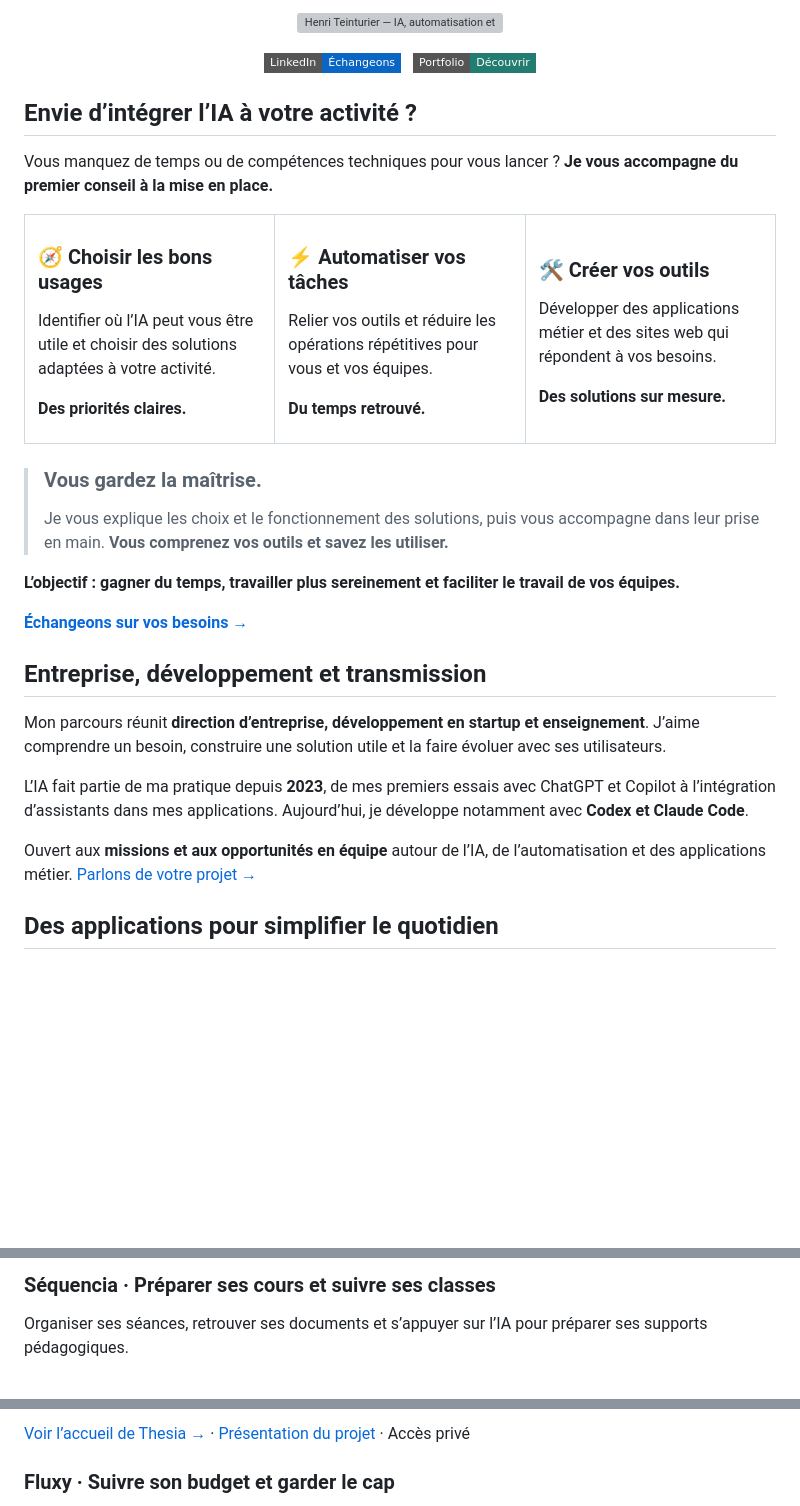
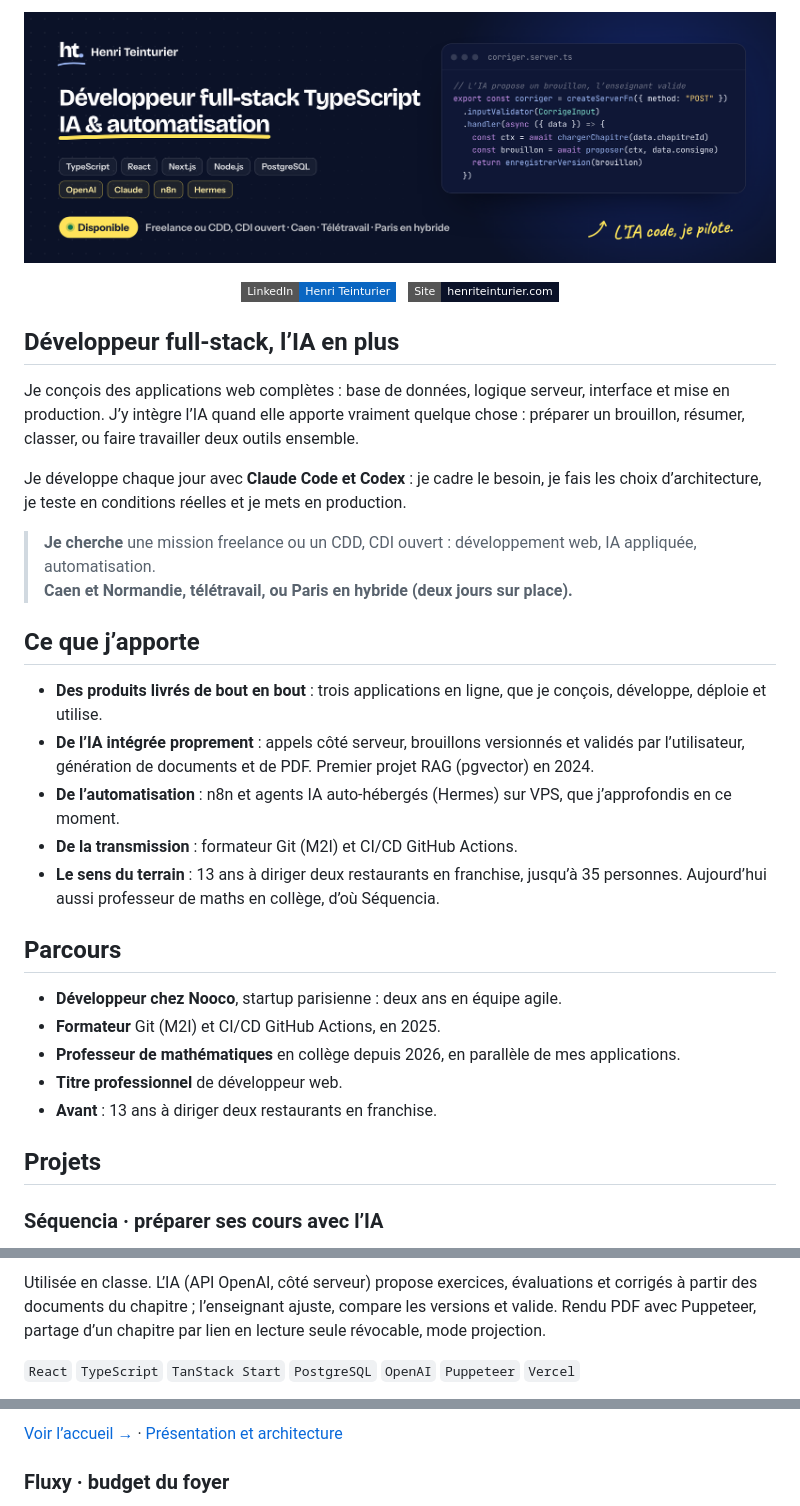
Before and after one commit to HenriTeinturier/HenriTeinturier, a Markdown page: README.md, 3 parts joined by grey strips. Rendered like a GitHub page; pictures changed too: assets/profile/banner-recruteurs-v1.png (added); badges without logos; blank space fills up the shorter version; grey boxes are pictures that could not be loaded.

Commit message:
Rewrite the profile for recruiters
- New banner in the henriteinturier.com style: full-stack TypeScript,
  AI and automation, web stack and AI tools on two rows, availability.
- README aimed at recruiters: what I bring to a team, career summary,
  projects with their stack, links to the presentation repositories.
- GitHub statistics kept as they were.

```diff
--- a/README.md
+++ b/README.md
@@ -1,52 +1,41 @@
 <p align="center">
-  <img src="assets/profile/banner-ia-cerveau-baskets-v3.png" alt="Henri Teinturier — IA, automatisation et applications métier. L’IA, les pieds sur terre. Un cerveau stylisé en baskets." width="100%" />
+  <img src="assets/profile/banner-recruteurs-v1.png" alt="Henri Teinturier, développeur full-stack TypeScript, IA et automatisation. Disponible en freelance ou CDD, CDI ouvert : Caen, télétravail ou Paris en hybride." width="100%" />
 </p>
 
 <p align="center">
-  <a href="https://www.linkedin.com/in/henri-teinturier/"><img src="https://img.shields.io/badge/LinkedIn-%C3%89changeons-0A66C2?style=flat-square" alt="Échangeons sur LinkedIn" /></a>
+  <a href="https://www.linkedin.com/in/henri-teinturier/"><img src="https://img.shields.io/badge/LinkedIn-Henri_Teinturier-0A66C2?style=flat-square&logo=linkedin&logoColor=white" alt="Profil LinkedIn d’Henri Teinturier" /></a>
   &nbsp;
-  <a href="https://www.henriteinturier.com"><img src="https://img.shields.io/badge/Portfolio-D%C3%A9couvrir-227C70?style=flat-square" alt="Découvrir mon portfolio" /></a>
+  <a href="https://www.henriteinturier.com"><img src="https://img.shields.io/badge/Site-henriteinturier.com-0B1228?style=flat-square" alt="Site d’Henri Teinturier" /></a>
 </p>
 
-## Envie d’intégrer l’IA à votre activité ?
+## Développeur full-stack, l’IA en plus
 
-Vous manquez de temps ou de compétences techniques pour vous lancer ? **Je vous accompagne du premier conseil à la mise en place.**
+Je conçois des applications web complètes : base de données, logique serveur, interface et mise en production. J’y intègre l’IA quand elle apporte vraiment quelque chose : préparer un brouillon, résumer, classer, ou faire travailler deux outils ensemble.
 
-<table>
-  <tr>
-    <td width="33%" valign="top">
-      <h3>🧭 Choisir les bons usages</h3>
-      <p>Identifier où l’IA peut vous être utile et choisir des solutions adaptées à votre activité.</p>
-      <p><strong>Des priorités claires.</strong></p>
-    </td>
-    <td width="33%" valign="top">
-      <h3>⚡ Automatiser vos tâches</h3>
-      <p>Relier vos outils et réduire les opérations répétitives pour vous et vos équipes.</p>
-      <p><strong>Du temps retrouvé.</strong></p>
-    </td>
-    <td width="33%" valign="top">
-      <h3>🛠️ Créer vos outils</h3>
-      <p>Développer des applications métier et des sites web qui répondent à vos besoins.</p>
-      <p><strong>Des solutions sur mesure.</strong></p>
-    </td>
-  </tr>
-</table>
+Je développe chaque jour avec **Claude Code et Codex** : je cadre le besoin, je fais les choix d’architecture, je teste en conditions réelles et je mets en production.
 
-> ### Vous gardez la maîtrise.
->
-> Je vous explique les choix et le fonctionnement des solutions, puis vous accompagne dans leur prise en main. **Vous comprenez vos outils et savez les utiliser.**
+> **Je cherche** une mission freelance ou un CDD, CDI ouvert : développement web, IA appliquée, automatisation.<br />
+> **Caen et Normandie, télétravail, ou Paris en hybride (deux jours sur place).**
 
-**L’objectif : gagner du temps, travailler plus sereinement et faciliter le travail de vos équipes.**
+## Ce que j’apporte
 
-[**Échangeons sur vos besoins →**](https://www.linkedin.com/in/henri-teinturier/)
+- **Des produits livrés de bout en bout** : trois applications en ligne, que je conçois, développe, déploie et utilise.
+- **De l’IA intégrée proprement** : appels côté serveur, brouillons versionnés et validés par l’utilisateur, génération de documents et de PDF. Premier projet RAG (pgvector) en 2024.
+- **De l’automatisation** : n8n et agents IA auto-hébergés (Hermes) sur VPS, que j’approfondis en ce moment.
+- **De la transmission** : formateur Git (M2I) et CI/CD GitHub Actions.
+- **Le sens du terrain** : 13 ans à diriger deux restaurants en franchise, jusqu’à 35 personnes. Aujourd’hui aussi professeur de maths en collège, d’où Séquencia.
 
-## Entreprise, développement et transmission
+## Parcours
 
-Mon parcours réunit **direction d’entreprise, développement en startup et enseignement**. J’aime comprendre un besoin, construire une solution utile et la faire évoluer avec ses utilisateurs.
+- **Développeur chez Nooco**, startup parisienne : deux ans en équipe agile.
+- **Formateur** Git (M2I) et CI/CD GitHub Actions, en 2025.
+- **Professeur de mathématiques** en collège depuis 2026, en parallèle de mes applications.
+- **Titre professionnel** de développeur web.
+- **Avant** : 13 ans à diriger deux restaurants en franchise.
 
-L’IA fait partie de ma pratique depuis **2023**, de mes premiers essais avec ChatGPT et Copilot à l’intégration d’assistants dans mes applications. Aujourd’hui, je développe notamment avec **Codex et Claude Code**.
+<a name="des-applications-pour-simplifier-le-quotidien"></a>
 
-Ouvert aux **missions et aux opportunités en équipe** autour de l’IA, de l’automatisation et des applications métier. [Parlons de votre projet →](https://www.linkedin.com/in/henri-teinturier/)
+## Projets
 
-## Des applications pour simplifier le quotidien
+### Séquencia · préparer ses cours avec l’IA
 
@@ -54,5 +43,5 @@ Enseignement, investissements, budget du foyer : trois applications que je conç
 
-### Séquencia · Préparer ses cours et suivre ses classes
+Utilisée en classe. L’IA (API OpenAI, côté serveur) propose exercices, évaluations et corrigés à partir des documents du chapitre ; l’enseignant ajuste, compare les versions et valide. Rendu PDF avec Puppeteer, partage d’un chapitre par lien en lecture seule révocable, mode projection.
 
-Organiser ses séances, retrouver ses documents et s’appuyer sur l’IA pour préparer ses supports pédagogiques.
+`React` `TypeScript` `TanStack Start` `PostgreSQL` `OpenAI` `Puppeteer` `Vercel`
 
@@ -68,5 +57,5 @@ Rassembler ses portefeuilles PEA et CTO et suivre leur évolution au même endro
 
-[Voir l’accueil de Thesia →](https://thesia.henriteinturier.com) · [Présentation du projet](https://github.com/HenriTeinturier/thesia-presentation) · Accès privé
+[Voir l’accueil →](https://thesia.henriteinturier.com) · [Présentation et architecture](https://github.com/HenriTeinturier/thesia-presentation)
 
-### Fluxy · Suivre son budget et garder le cap
+### Fluxy · budget du foyer
 
```
Also changed, not shown: other parts of README.md (+28 -9 lines).
